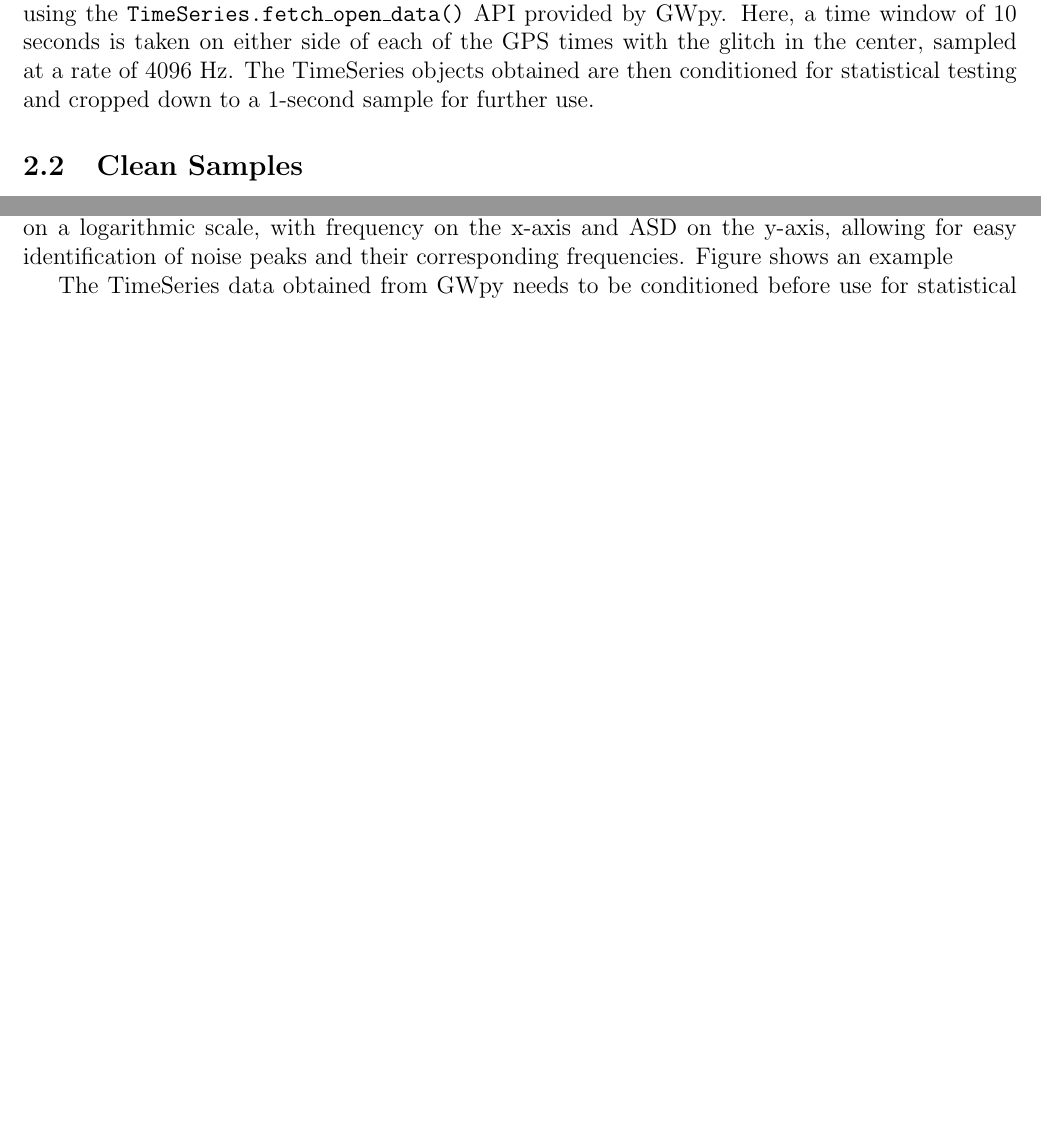
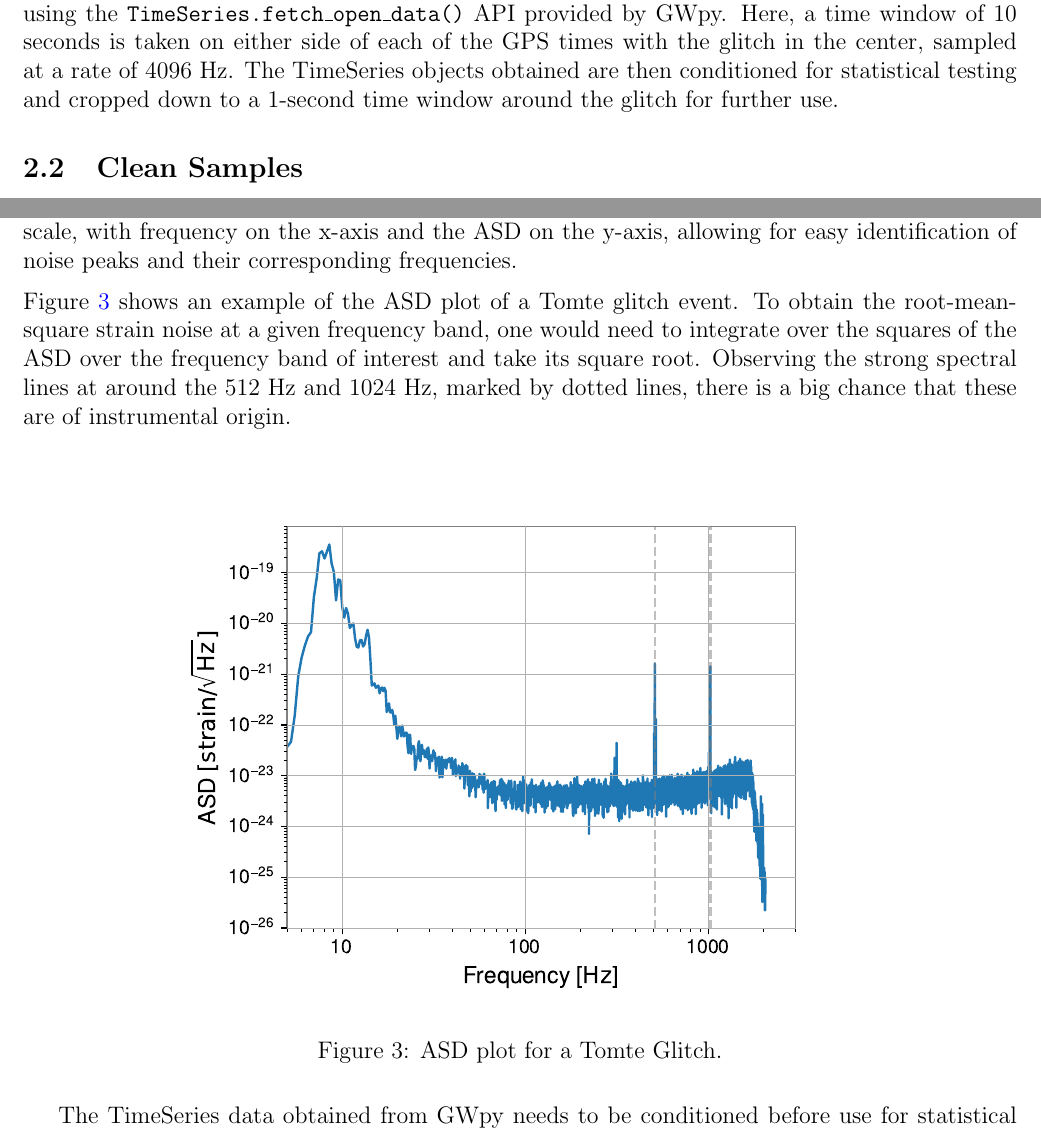
Before and after one commit to ashishmathew0297/gwpy-experiments, a LaTeX document (report/main.tex): two parts of pages 6 and 7 of 11, joined at a grey line, cut so that both start at the same text, the shorter picture padded with empty space. Compiled offline with pdfLaTeX.

Commit message:
Report still in progress :((

```diff
--- a/report/main.tex
+++ b/report/main.tex
@@ -174,7 +174,7 @@ bottom=0.8in
 \end{table}
 
 \pagebreak
-\noindent Using the glitch GPS times, the time series information is obtained from the GWOSC database using the \texttt{TimeSeries.fetch\_open\_data()} API provided by GWpy. Here, a time window of 10 seconds is taken on either side of each of the GPS times with the glitch in the center, sampled at a rate of 4096 Hz. The TimeSeries objects obtained are then conditioned for statistical testing and cropped down to a 1-second sample for further use.
+\noindent Using the glitch GPS times, the time series information is obtained from the GWOSC database using the \texttt{TimeSeries.fetch\_open\_data()} API provided by GWpy. Here, a time window of 10 seconds is taken on either side of each of the GPS times with the glitch in the center, sampled at a rate of 4096 Hz. The TimeSeries objects obtained are then conditioned for statistical testing and cropped down to a 1-second time window around the glitch for further use.
 
 \subsection{Clean Samples}
 
@@ -190,12 +190,25 @@ bottom=0.8in
 \subsection{Data Conditioning}
 
 \noindent The strain readings obtained from a GW detector is usually a combination of the GW signal and detector noise. In most cases, the noise in the GW detectors is stationary \cite{collaboration_characterization_2016}, i.e. the characteristics of the noise do not change over time, hence keeping the statistical properties constant. However, this is not the case with glitches. Glitches, as discussed in the introduction (\ref{Introduction}) are transient, non-Stationary, non-Gaussian events caused by various environmental factors. These can occur at any time during the observation run and can have a significant impact on the data collected by the detectors. Despite their sources being unknown, they have a large variety of time-frequency morphologies that help characterize them better. During detection runs, glitches show up as short-lived spikes of power in the time series data, increasing the noise floor and affecting the estimation of the power spectral density (PSD) of the data.
+\pagebreak
+
+\subsubsection{Power Spectral Density and Amplitude Spectral Density}
 
 \medskip
 \noindent The \textbf{Power Spectral Density (PSD)} is a method to represent how power is distributed across different frequencies in a signal \cite{Oppenheim_2009, Li:2013lza}. It is calculated by taking the average of the square of the Fast Fourier transforms (FFT) of the time series data, decomposing the signal into its constituent frequencies. The PSD provides a measure of how much power or strain noise is present at each frequency, allowing for the identification of dominant frequency components and their corresponding amplitudes.
 
 \medskip
-\noindent One way to visualize the timeseries data is by using its \textbf{Amplitude Spectral Density (ASD)} values, which are found by taking the square root of the PSD. ASD measures the amplitude of the signal at each frequency, and it is often used to compare the noise levels of different detectors or to assess the a detector's sensitivity to specific frequencies. The ASD is typically plotted on a logarithmic scale, with frequency on the x-axis and ASD on the y-axis, allowing for easy identification of noise peaks and their corresponding frequencies. Figure shows an example
+\noindent One way to visualize the timeseries data is by using its \textbf{Amplitude Spectral Density (ASD)} values, which are found by taking the square root of the PSD. ASD measures the amplitude of the signal at each frequency, and it is often used to compare the noise levels of different detectors or to assess a detector's sensitivity to specific frequencies. The ASD is normally plotted on a logarithmic scale, with frequency on the x-axis and the ASD on the y-axis, allowing for easy identification of noise peaks and their corresponding frequencies.
+
+\medskip
+\noindent Figure \ref{fig:asdtomte} shows an example of the ASD plot of a Tomte glitch event. To obtain the root-mean-square strain noise at a given frequency band, one would need to integrate over the squares of the ASD over the frequency band of interest and take its square root. Observing the strong spectral lines at around the 512 Hz and 1024 Hz, marked by dotted lines, there is a big chance that these are of instrumental origin.
+
+\begin{figure}[H]
+  \centering
+  \includegraphics[width=0.75\textwidth]{images/unwhitened_asd.pdf}
+  \caption{ASD plot for a Tomte Glitch.}
+  \label{fig:asdtomte}
+\end{figure}
 
 The TimeSeries data obtained from GWpy needs to be conditioned before use for statistical testing.
 
```
Also changed, not shown: report/main.pdf.
